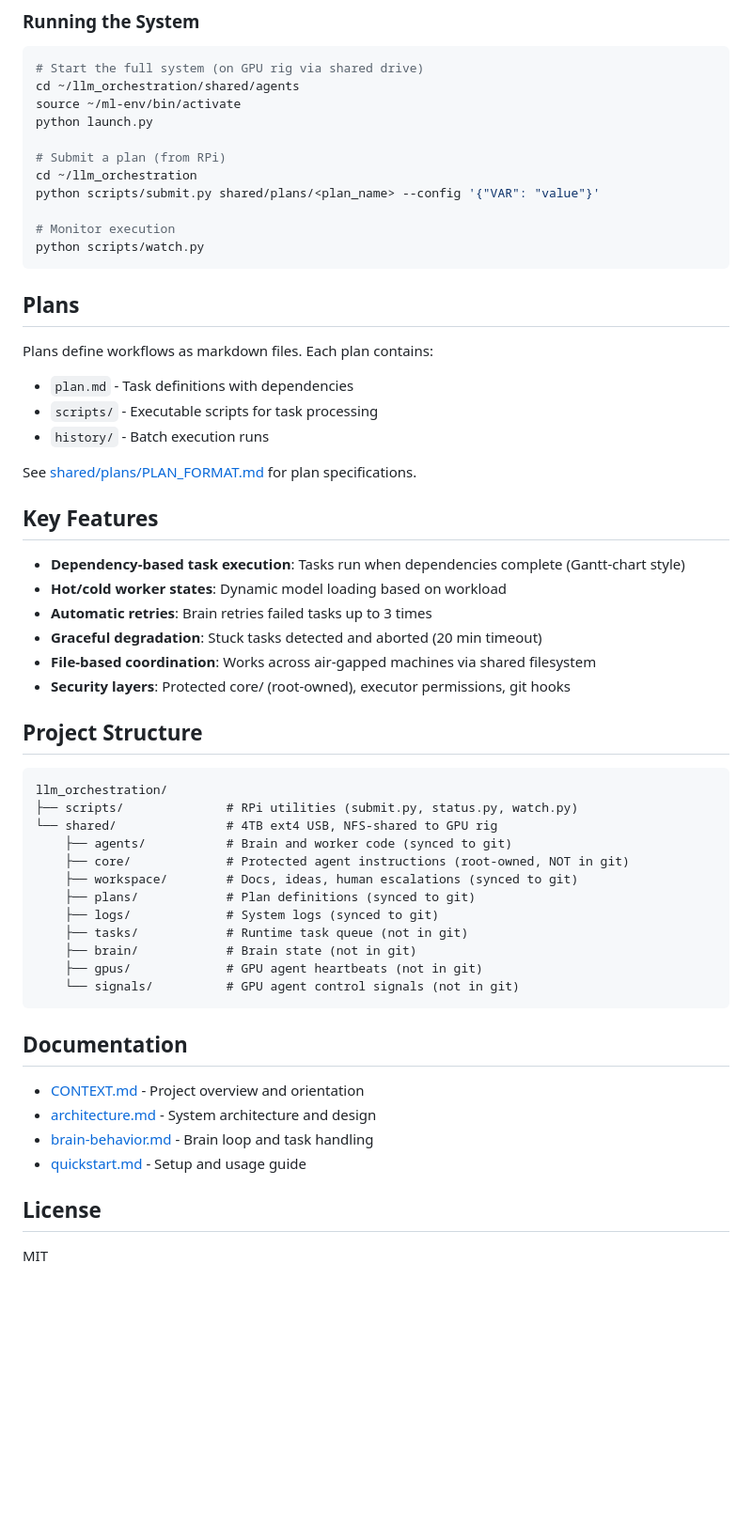
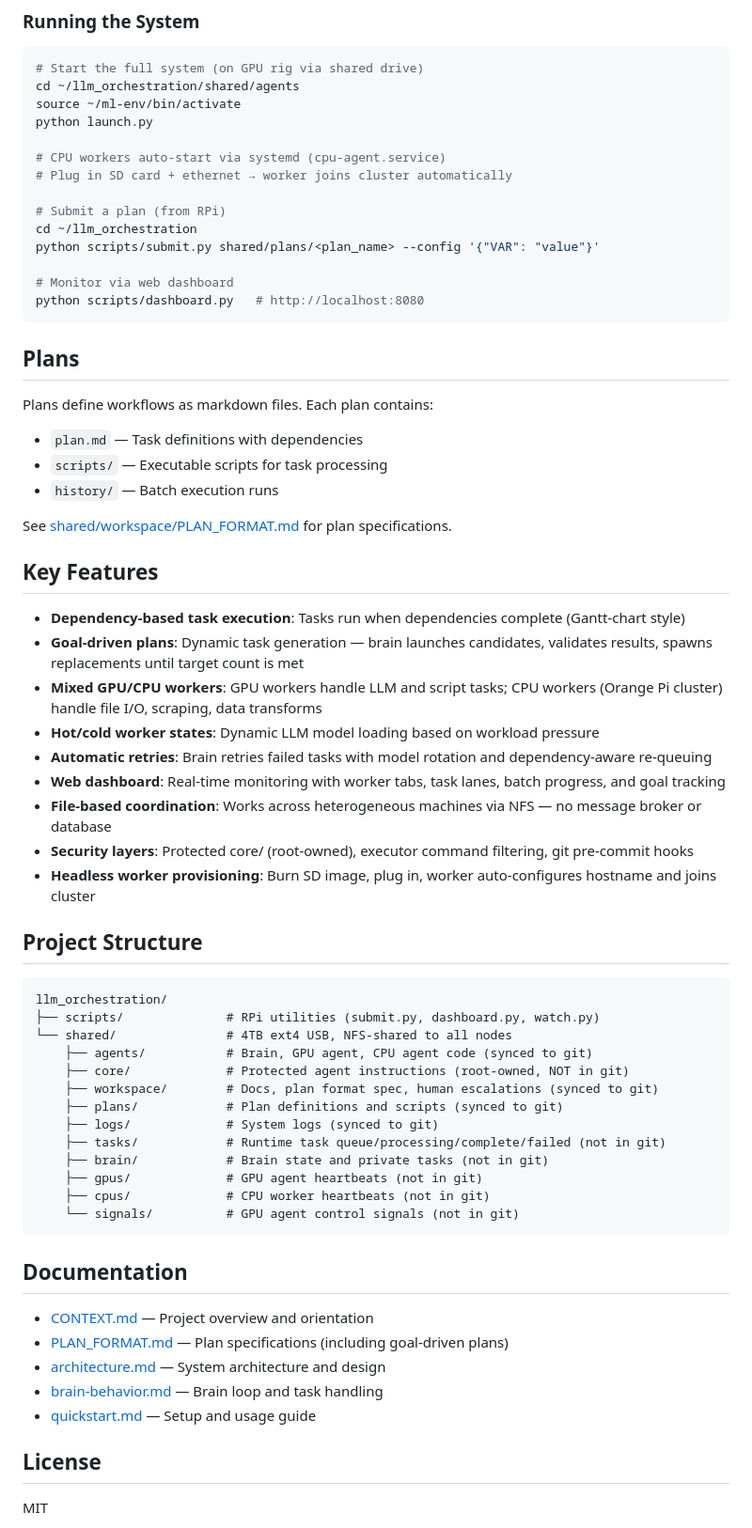
Before and after one commit to bigbertharig/llm_orchestration, a Markdown page: README.md, the part around one of its changes. Shown at 94% size. Drawn GitHub-style; blank space fills up the shorter version.

Commit message:
Update README to reflect current cluster architecture
Hardware migrated from 5x 1060 to 3090 Ti, brain upgraded from Qwen 14B
to 32B, added Orange Pi CPU worker cluster, goal-driven plans, web
dashboard, and headless worker provisioning. Fixed PLAN_FORMAT.md link.

Co-Authored-By: Claude Opus 4.6 <noreply@anthropic.com>

````diff
--- a/README.md
+++ b/README.md
@@ -40,55 +41,63 @@ cd ~/llm_orchestration/shared/agents
 source ~/ml-env/bin/activate
 python launch.py
 
+# CPU workers auto-start via systemd (cpu-agent.service)
+# Plug in SD card + ethernet → worker joins cluster automatically
+
 # Submit a plan (from RPi)
 cd ~/llm_orchestration
 python scripts/submit.py shared/plans/<plan_name> --config '{"VAR": "value"}'
 
-# Monitor execution
-python scripts/watch.py
+# Monitor via web dashboard
+python scripts/dashboard.py   # http://localhost:8080
 ```
 
 ## Plans
 
 Plans define workflows as markdown files. Each plan contains:
-- `plan.md` - Task definitions with dependencies
-- `scripts/` - Executable scripts for task processing
-- `history/` - Batch execution runs
+- `plan.md` — Task definitions with dependencies
+- `scripts/` — Executable scripts for task processing
+- `history/` — Batch execution runs
 
-See [shared/plans/PLAN_FORMAT.md](shared/plans/PLAN_FORMAT.md) for plan specifications.
+See [shared/workspace/PLAN_FORMAT.md](shared/workspace/PLAN_FORMAT.md) for plan specifications.
 
 ## Key Features
 
 - **Dependency-based task execution**: Tasks run when dependencies complete (Gantt-chart style)
-- **Hot/cold worker states**: Dynamic model loading based on workload
-- **Automatic retries**: Brain retries failed tasks up to 3 times
-- **Graceful degradation**: Stuck tasks detected and aborted (20 min timeout)
-- **File-based coordination**: Works across air-gapped machines via shared filesystem
-- **Security layers**: Protected core/ (root-owned), executor permissions, git hooks
+- **Goal-driven plans**: Dynamic task generation — brain launches candidates, validates results, spawns replacements until target count is met
+- **Mixed GPU/CPU workers**: GPU workers handle LLM and script tasks; CPU workers (Orange Pi cluster) handle file I/O, scraping, data transforms
+- **Hot/cold worker states**: Dynamic LLM model loading based on workload pressure
+- **Automatic retries**: Brain retries failed tasks with model rotation and dependency-aware re-queuing
+- **Web dashboard**: Real-time monitoring with worker tabs, task lanes, batch progress, and goal tracking
+- **File-based coordination**: Works across heterogeneous machines via NFS — no message broker or database
+- **Security layers**: Protected core/ (root-owned), executor command filtering, git pre-commit hooks
+- **Headless worker provisioning**: Burn SD image, plug in, worker auto-configures hostname and joins cluster
 
 ## Project Structure
 
 ```
 llm_orchestration/
-├── scripts/              # RPi utilities (submit.py, status.py, watch.py)
-└── shared/               # 4TB ext4 USB, NFS-shared to GPU rig
-    ├── agents/           # Brain and worker code (synced to git)
+├── scripts/              # RPi utilities (submit.py, dashboard.py, watch.py)
+└── shared/               # 4TB ext4 USB, NFS-shared to all nodes
+    ├── agents/           # Brain, GPU agent, CPU agent code (synced to git)
     ├── core/             # Protected agent instructions (root-owned, NOT in git)
-    ├── workspace/        # Docs, ideas, human escalations (synced to git)
-    ├── plans/            # Plan definitions (synced to git)
+    ├── workspace/        # Docs, plan format spec, human escalations (synced to git)
+    ├── plans/            # Plan definitions and scripts (synced to git)
     ├── logs/             # System logs (synced to git)
-    ├── tasks/            # Runtime task queue (not in git)
-    ├── brain/            # Brain state (not in git)
+    ├── tasks/            # Runtime task queue/processing/complete/failed (not in git)
+    ├── brain/            # Brain state and private tasks (not in git)
     ├── gpus/             # GPU agent heartbeats (not in git)
+    ├── cpus/             # CPU worker heartbeats (not in git)
     └── signals/          # GPU agent control signals (not in git)
 ```
 
 ## Documentation
 
-- [CONTEXT.md](shared/workspace/CONTEXT.md) - Project overview and orientation
-- [architecture.md](shared/workspace/architecture.md) - System architecture and design
-- [brain-behavior.md](shared/workspace/brain-behavior.md) - Brain loop and task handling
-- [quickstart.md](shared/workspace/quickstart.md) - Setup and usage guide
+- [CONTEXT.md](shared/workspace/CONTEXT.md) — Project overview and orientation
+- [PLAN_FORMAT.md](shared/workspace/PLAN_FORMAT.md) — Plan specifications (including goal-driven plans)
+- [architecture.md](shared/workspace/architecture.md) — System architecture and design
+- [brain-behavior.md](shared/workspace/brain-behavior.md) — Brain loop and task handling
+- [quickstart.md](shared/workspace/quickstart.md) — Setup and usage guide
 
 ## License
 
````
Also changed, not shown: other parts of README.md (+12 -11 lines).
